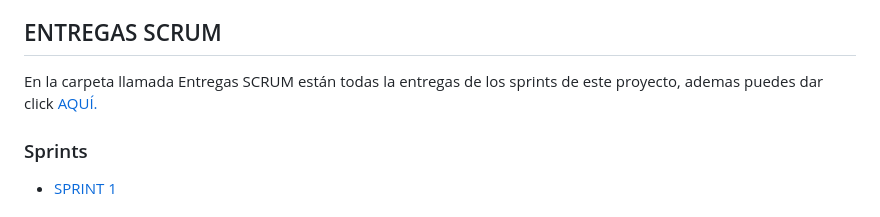
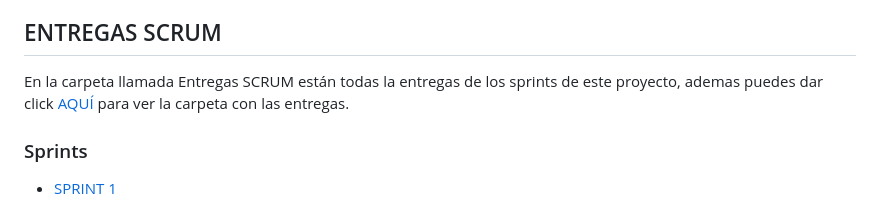
Before and after one commit to Jskenpo/Proyecto-IS, a Markdown page: README.md, the part around the change. GitHub-like rendering.

```diff
--- a/README.md
+++ b/README.md
@@ -14,7 +14,8 @@ La página web tendrá un diseño atractivo y moderno, y estará desarrollada ut
 Nuestro equipo está formado por desarrolladores web experimentados y apasionados por la moda, y trabajaremos incansablemente para asegurarnos de que la página web de la tienda de ropa cumpla con todos los requisitos del cliente y supere sus expectativas.
 
 ## ENTREGAS SCRUM
-En la carpeta llamada Entregas SCRUM  están todas la entregas de los sprints de este proyecto, ademas puedes dar click <a href='./Entregas SCRUM'>AQUÍ.</a>
+En la carpeta llamada Entregas SCRUM  están todas la entregas de los sprints de este proyecto, ademas puedes dar click <a href='./Entregas SCRUM'>AQUÍ</a> para ver la carpeta con las entregas.
+
 ### Sprints
 <ul>
     <li>
```
